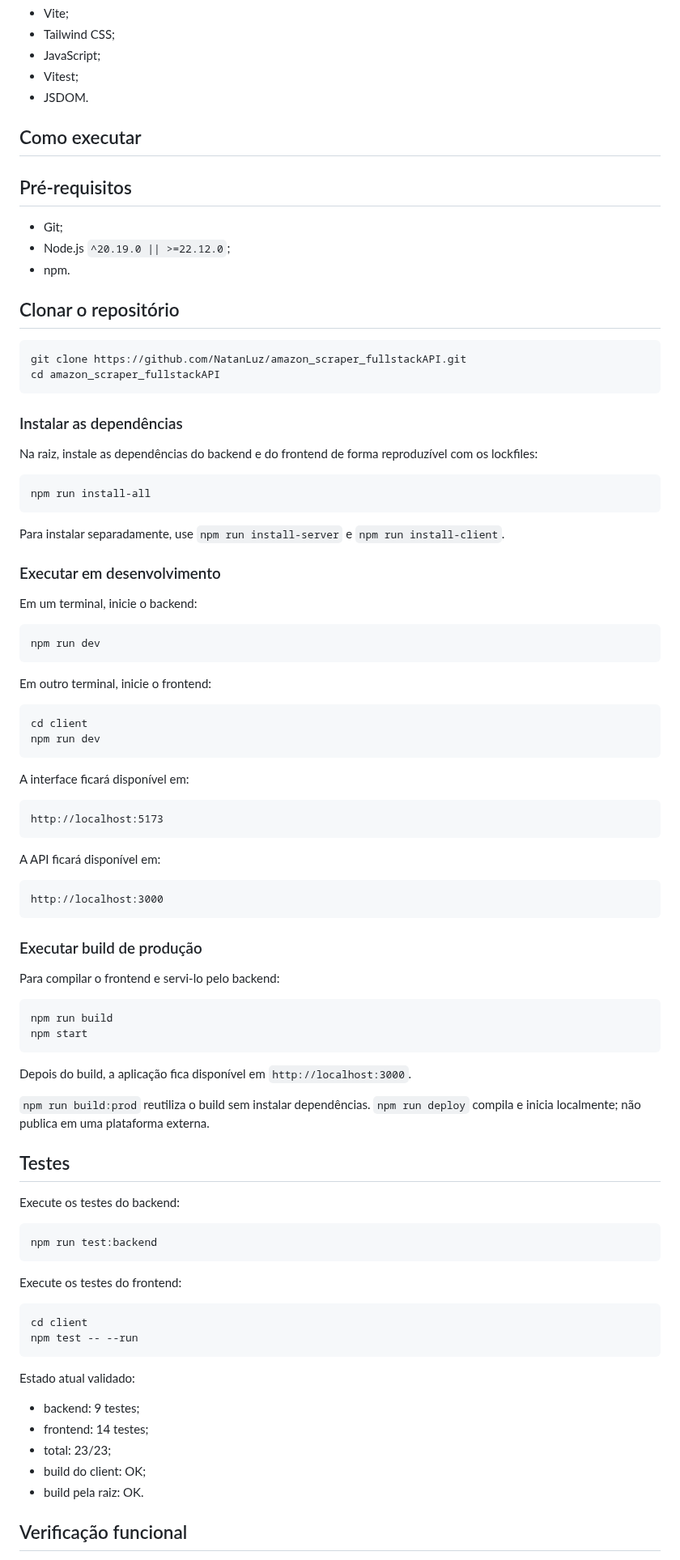
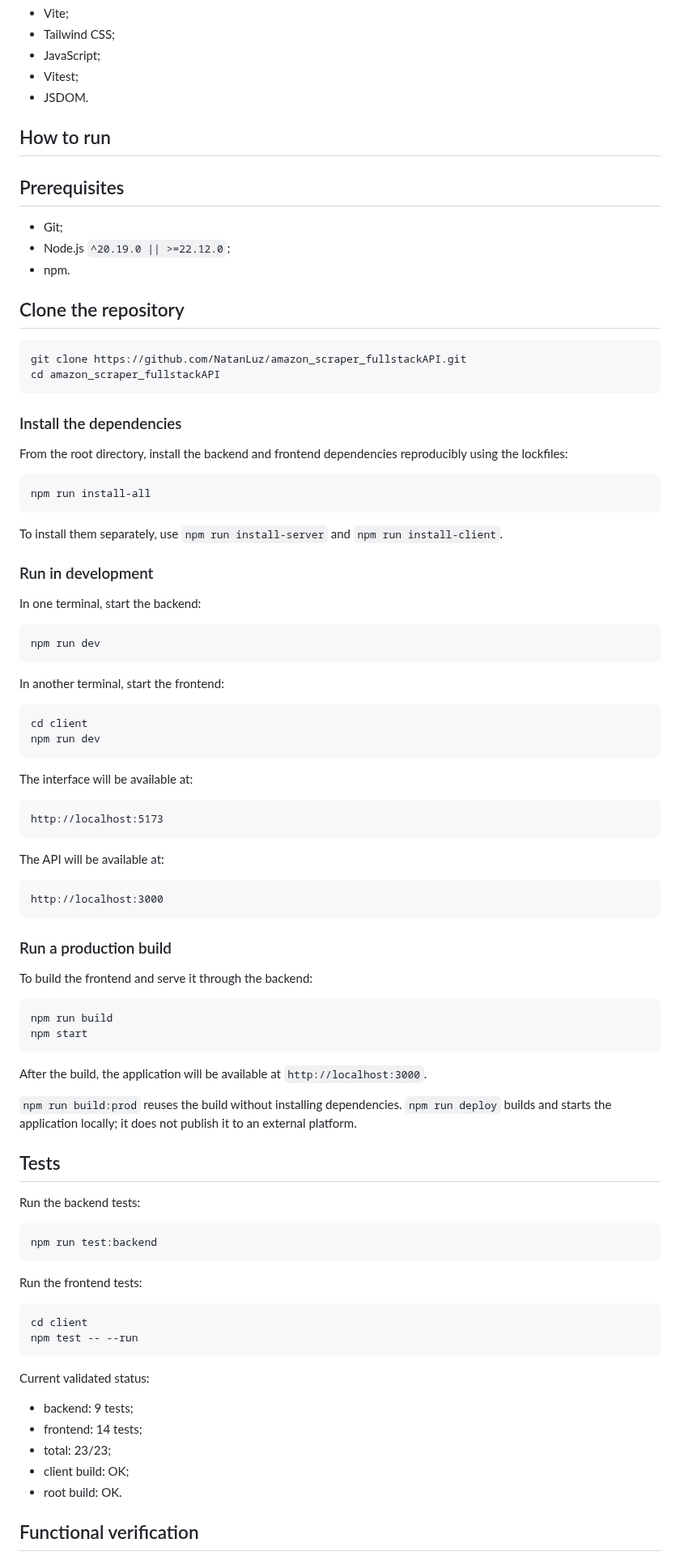
Before and after one commit to NatanLuz/amazon_scraper_fullstackAPI, a Markdown page: README.md, the part around one of its changes. Shown at 81% size. Drawn GitHub-style.

````diff
--- a/README.md
+++ b/README.md
@@ -113,93 +110,93 @@ O parâmetro `keyword` define o termo utilizado na pesquisa dos produtos.
 - Vitest;
 - JSDOM.
 
-## Como executar
+## How to run
 
-## Pré-requisitos
+## Prerequisites
 
 - Git;
 - Node.js `^20.19.0 || >=22.12.0`;
 - npm.
 
-## Clonar o repositório
+## Clone the repository
 
 ```powershell
 git clone https://github.com/NatanLuz/amazon_scraper_fullstackAPI.git
 cd amazon_scraper_fullstackAPI
 ```
 
-### Instalar as dependências
+### Install the dependencies
 
-Na raiz, instale as dependências do backend e do frontend de forma reproduzível com os lockfiles:
+From the root directory, install the backend and frontend dependencies reproducibly using the lockfiles:
 
 ```powershell
 npm run install-all
 ```
 
-Para instalar separadamente, use `npm run install-server` e `npm run install-client`.
+To install them separately, use `npm run install-server` and `npm run install-client`.
 
-### Executar em desenvolvimento
+### Run in development
 
-Em um terminal, inicie o backend:
+In one terminal, start the backend:
 
 ```powershell
 npm run dev
 ```
 
-Em outro terminal, inicie o frontend:
+In another terminal, start the frontend:
 
 ```powershell
 cd client
 npm run dev
 ```
 
-A interface ficará disponível em:
+The interface will be available at:
 
 ```text
 http://localhost:5173
 ```
 
-A API ficará disponível em:
+The API will be available at:
 
 ```text
 http://localhost:3000
 ```
 
-### Executar build de produção
+### Run a production build
 
-Para compilar o frontend e servi-lo pelo backend:
+To build the frontend and serve it through the backend:
 
 ```powershell
 npm run build
 npm start
 ```
 
-Depois do build, a aplicação fica disponível em `http://localhost:3000`.
+After the build, the application will be available at `http://localhost:3000`.
 
-`npm run build:prod` reutiliza o build sem instalar dependências. `npm run deploy` compila e inicia localmente; não publica em uma plataforma externa.
+`npm run build:prod` reuses the build without installing dependencies. `npm run deploy` builds and starts the application locally; it does not publish it to an external platform.
 
-## Testes
+## Tests
 
-Execute os testes do backend:
+Run the backend tests:
 
 ```powershell
 npm run test:backend
 ```
 
-Execute os testes do frontend:
+Run the frontend tests:
 
 ```powershell
 cd client
 npm test -- --run
 ```
 
-Estado atual validado:
+Current validated status:
 
-- backend: 9 testes;
-- frontend: 14 testes;
+- backend: 9 tests;
+- frontend: 14 tests;
 - total: 23/23;
-- build do client: OK;
-- build pela raiz: OK.
+- client build: OK;
+- root build: OK.
 
-## Verificação funcional
+## Functional verification
 
````
Also changed, not shown: other parts of README.md (+62 -63 lines).
